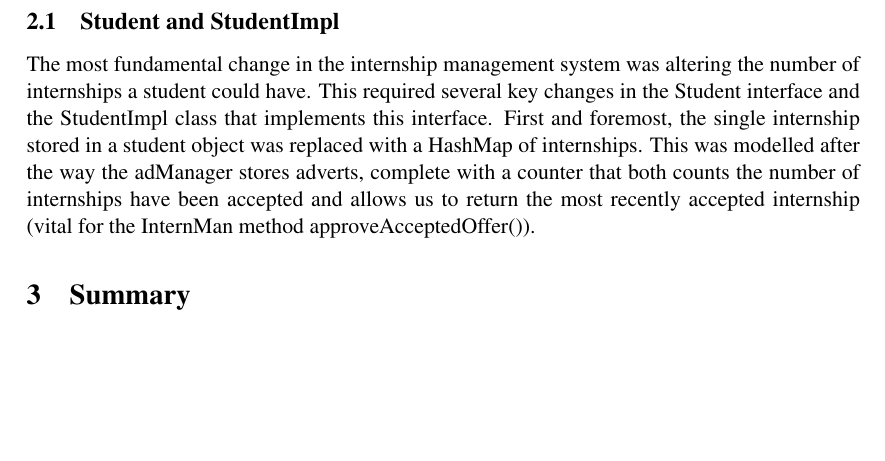
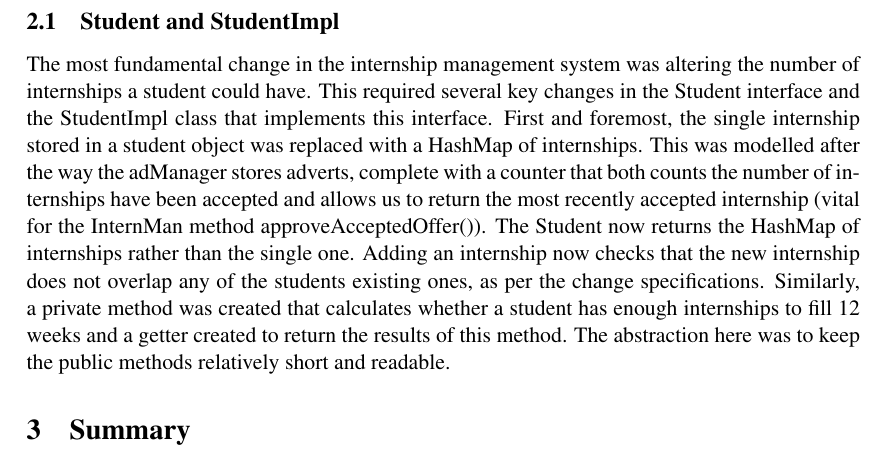
Before and after one commit to TeamW/Deliverable-8, a LaTeX document (Change Report/d8.4.tex): part of page 4 of 4, cut so that both start at the same text, the shorter picture padded with empty space. Compiled offline with pdfLaTeX.

Commit message:
More change report

```diff
--- a/Change Report/d8.4.tex
+++ b/Change Report/d8.4.tex
@@ -78,7 +78,13 @@ First and foremost, the single internship stored in a student object was replace
 with a HashMap of internships. This was modelled after the way the adManager stores
 adverts, complete with a counter that both counts the number of internships have been
 accepted and allows us to return the most recently accepted internship (vital for the
-InternMan method approveAcceptedOffer()).
+InternMan method approveAcceptedOffer()). The Student now returns the HashMap of
+internships rather than the single one. Adding an internship now checks that the new
+internship does not overlap any of the students existing ones, as per the change
+specifications. Similarly, a private method was created that calculates whether a
+student has enough internships to fill 12 weeks and a getter created to return the
+results of this method. The abstraction here was to keep the public methods relatively
+short and readable.
 
 \section{Summary}
 
```
